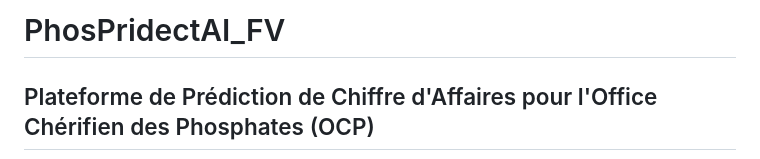
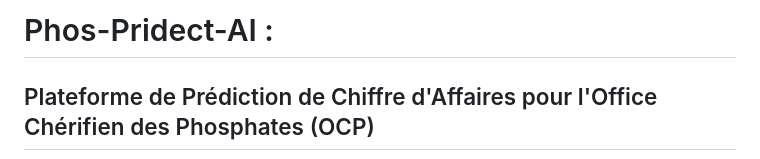
Before and after one commit to SARSARI1/PhosPridectAI_ML, a Markdown page: README.md, the part around the change. Rendered like a GitHub page.

```diff
--- a/README.md
+++ b/README.md
@@ -1,4 +1,4 @@
-# PhosPridectAI_FV
+# Phos-Pridect-AI :
 
 
 
```
